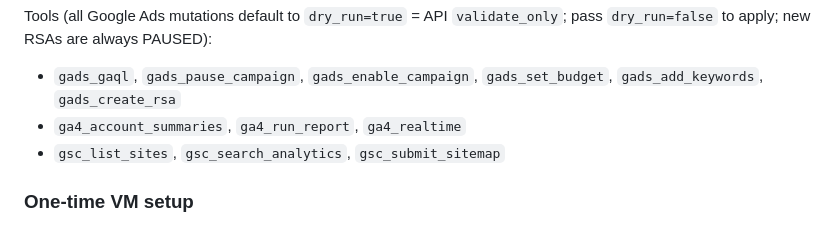
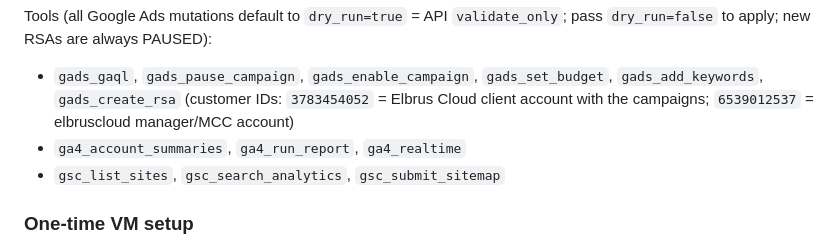
Before and after one commit to potap75/elbrusconsult, a Markdown page: infra/mcp/README.md, the part around the change. GitHub-like rendering.

Commit message:
Document ads engine Key Vault name and Google Ads customer IDs in MCP runbook
Co-authored-by: Cursor <cursoragent@cursor.com>

```diff
--- a/infra/mcp/README.md
+++ b/infra/mcp/README.md
@@ -36,6 +36,8 @@ Tools (all Google Ads mutations default to `dry_run=true` = API
 
 - `gads_gaql`, `gads_pause_campaign`, `gads_enable_campaign`,
   `gads_set_budget`, `gads_add_keywords`, `gads_create_rsa`
+  (customer IDs: `3783454052` = Elbrus Cloud client account with the
+  campaigns; `6539012537` = elbruscloud manager/MCC account)
 - `ga4_account_summaries`, `ga4_run_report`, `ga4_realtime`
 - `gsc_list_sites`, `gsc_search_analytics`, `gsc_submit_sitemap`
 
```
